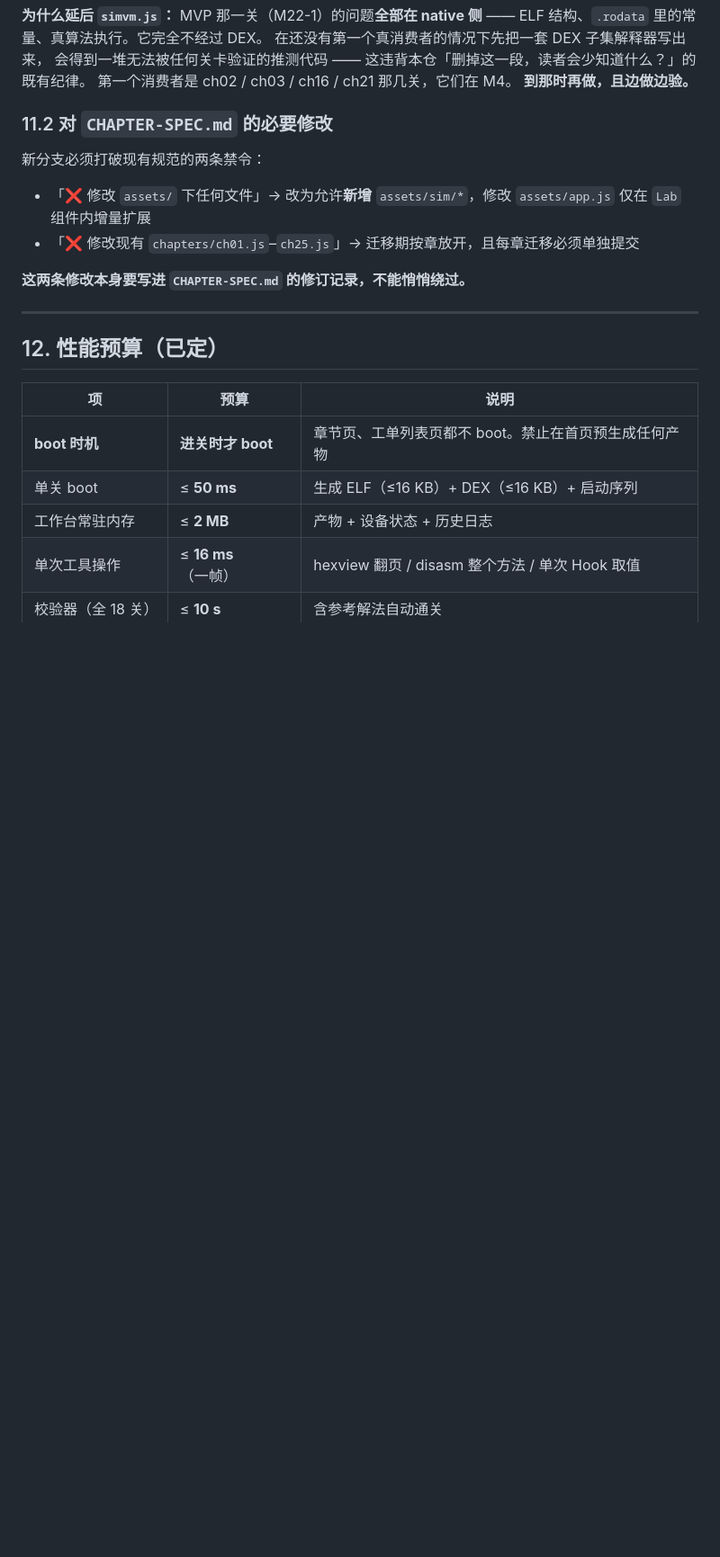
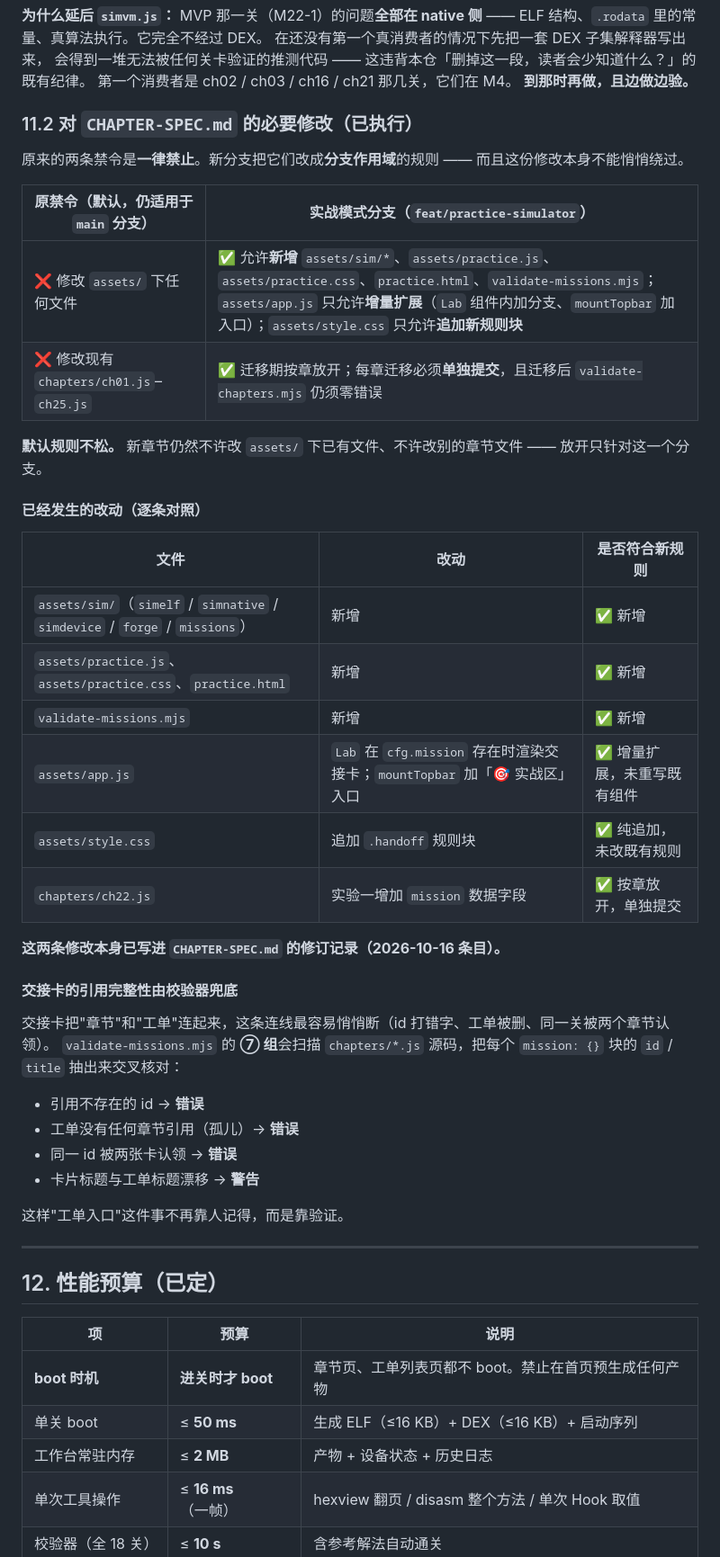
Before and after one commit to 425zekunwang/android_reverse_simulator, a Markdown page: PRACTICE-SPEC.md, the part around the change. Shown at 90% size. Drawn GitHub-style; blank space fills up the shorter version.

Commit message:
docs: PRACTICE-SPEC §11.2 记录放开范围、实际改动与交接卡兜底
§11.2 从"计划"改成"已执行"，并逐条对照：
- 原禁令（默认，仍适用 main） vs 实战模式分支的放开范围
- 已经发生的每一处改动落在哪一档（新增 / 增量扩展 / 纯追加 / 按章放开）
- 明确写下"默认规则不松"

另补一节说明交接卡的引用完整性由校验器兜底 ——
这条连线不再靠人记得，而是靠验证。

```diff
--- a/PRACTICE-SPEC.md
+++ b/PRACTICE-SPEC.md
@@ -640,14 +640,41 @@ ELF 结构、`.rodata` 里的常量、真算法执行。它完全不经过 DEX
 第一个消费者是 ch02 / ch03 / ch16 / ch21 那几关，它们在 M4。
 **到那时再做，且边做边验。**
 
-### 11.2 对 `CHAPTER-SPEC.md` 的必要修改
+### 11.2 对 `CHAPTER-SPEC.md` 的必要修改（已执行）
 
-新分支必须打破现有规范的两条禁令：
+原来的两条禁令是**一律禁止**。新分支把它们改成**分支作用域**的规则 —— 而且这份修改本身不能悄悄绕过。
 
-- 「❌ 修改 `assets/` 下任何文件」→ 改为允许**新增** `assets/sim/*`，修改 `assets/app.js` 仅在 `Lab` 组件内增量扩展
-- 「❌ 修改现有 `chapters/ch01.js`–`ch25.js`」→ 迁移期按章放开，且每章迁移必须单独提交
+| 原禁令（默认，仍适用于 `main` 分支） | 实战模式分支（`feat/practice-simulator`） |
+|---|---|
+| ❌ 修改 `assets/` 下任何文件 | ✅ 允许**新增** `assets/sim/*`、`assets/practice.js`、`assets/practice.css`、`practice.html`、`validate-missions.mjs`；`assets/app.js` 只允许**增量扩展**（`Lab` 组件内加分支、`mountTopbar` 加入口）；`assets/style.css` 只允许**追加新规则块** |
+| ❌ 修改现有 `chapters/ch01.js`–`ch25.js` | ✅ 迁移期按章放开；每章迁移必须**单独提交**，且迁移后 `validate-chapters.mjs` 仍须零错误 |
 
-**这两条修改本身要写进 `CHAPTER-SPEC.md` 的修订记录，不能悄悄绕过。**
+**默认规则不松。** 新章节仍然不许改 `assets/` 下已有文件、不许改别的章节文件 —— 放开只针对这一个分支。
+
+#### 已经发生的改动（逐条对照）
+
+| 文件 | 改动 | 是否符合新规则 |
+|---|---|---|
+| `assets/sim/`（`simelf` / `simnative` / `simdevice` / `forge` / `missions`） | 新增 | ✅ 新增 |
+| `assets/practice.js`、`assets/practice.css`、`practice.html` | 新增 | ✅ 新增 |
+| `validate-missions.mjs` | 新增 | ✅ 新增 |
+| `assets/app.js` | `Lab` 在 `cfg.mission` 存在时渲染交接卡；`mountTopbar` 加「🎯 实战区」入口 | ✅ 增量扩展，未重写既有组件 |
+| `assets/style.css` | 追加 `.handoff` 规则块 | ✅ 纯追加，未改既有规则 |
+| `chapters/ch22.js` | 实验一增加 `mission` 数据字段 | ✅ 按章放开，单独提交 |
+
+**这两条修改本身已写进 `CHAPTER-SPEC.md` 的修订记录（2026-10-16 条目）。**
+
+#### 交接卡的引用完整性由校验器兜底
+
+交接卡把"章节"和"工单"连起来，这条连线最容易悄悄断（id 打错字、工单被删、同一关被两个章节认领）。
+`validate-missions.mjs` 的 **⑦ 组**会扫描 `chapters/*.js` 源码，把每个 `mission: {}` 块的 `id` / `title` 抽出来交叉核对：
+
+- 引用不存在的 id → **错误**
+- 工单没有任何章节引用（孤儿）→ **错误**
+- 同一 id 被两张卡认领 → **错误**
+- 卡片标题与工单标题漂移 → **警告**
+
+这样"工单入口"这件事不再靠人记得，而是靠验证。
 
 ---
 
```
